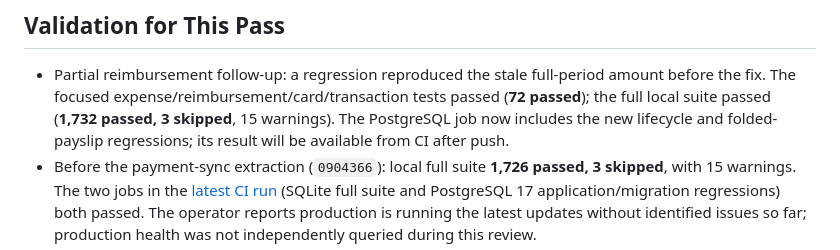
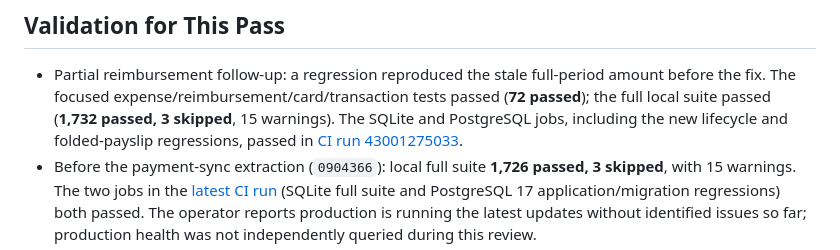
Before and after one commit to KeironTJ/JonesHQ-Finance, a Markdown page: docs/REVIEW_FINDINGS.md, the part around the change. GitHub-like rendering.

Commit message:
Record reimbursement CI validation
Document successful SQLite and PostgreSQL CI for the reimbursement lifecycle fix.

Co-authored-by: Copilot <223556219+Copilot@users.noreply.github.com>

```diff
--- a/docs/REVIEW_FINDINGS.md
+++ b/docs/REVIEW_FINDINGS.md
@@ -209,8 +209,9 @@ database name.
 - Partial reimbursement follow-up: a regression reproduced the stale full-period
   amount before the fix. The focused expense/reimbursement/card/transaction
   tests passed (**72 passed**); the full local suite passed (**1,732 passed,
-  3 skipped**, 15 warnings). The PostgreSQL job now includes the new lifecycle
-  and folded-payslip regressions; its result will be available from CI after push.
+  3 skipped**, 15 warnings). The SQLite and PostgreSQL jobs, including the new
+  lifecycle and folded-payslip regressions, passed in
+  [CI run 43001275033](https://github.com/KeironTJ/JonesHQ-Finance/actions/runs/43001275033).
 - Before the payment-sync extraction (`0904366`): local full suite
   **1,726 passed, 3 skipped**,
   with 15 warnings. The two jobs in the [latest CI run](https://github.com/KeironTJ/JonesHQ-Finance/actions/runs/42924793110)
```
